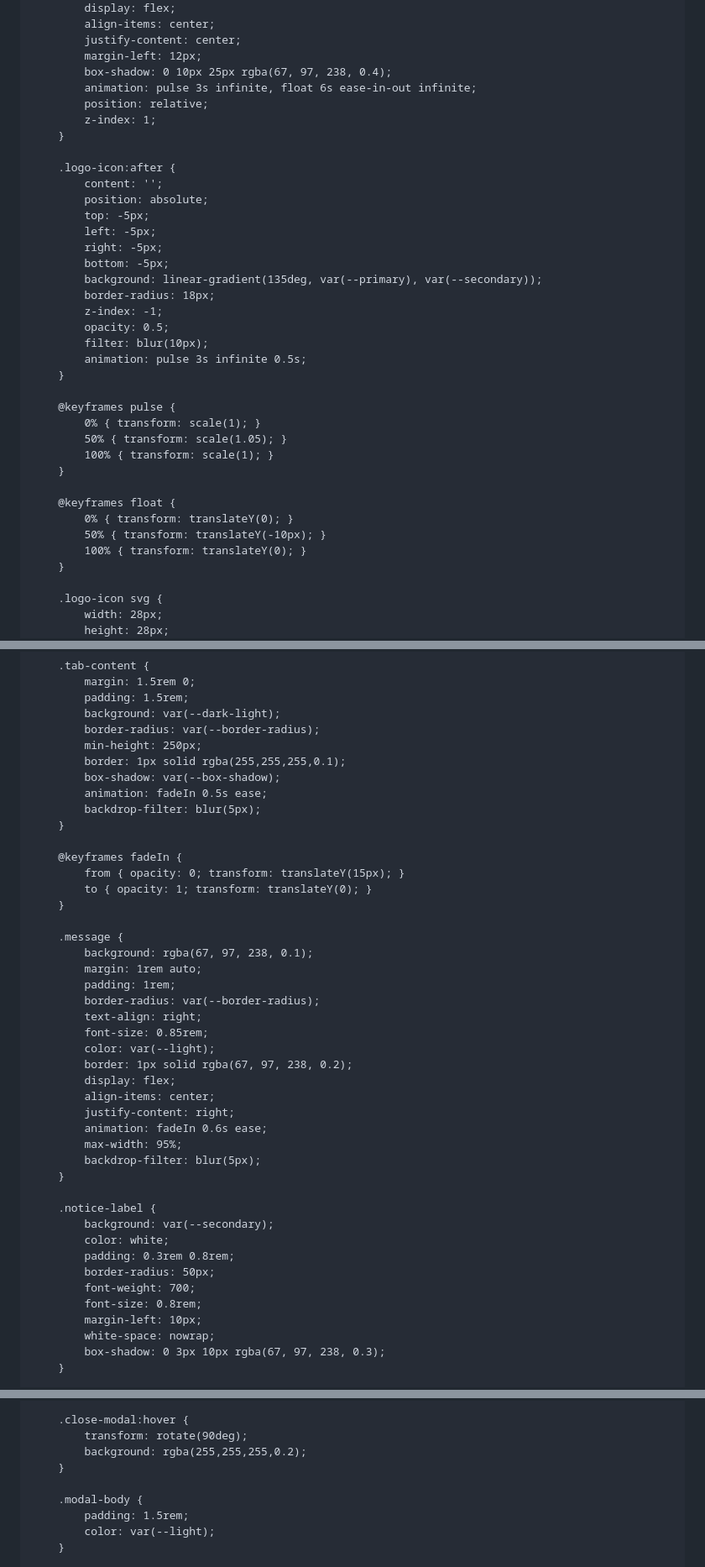
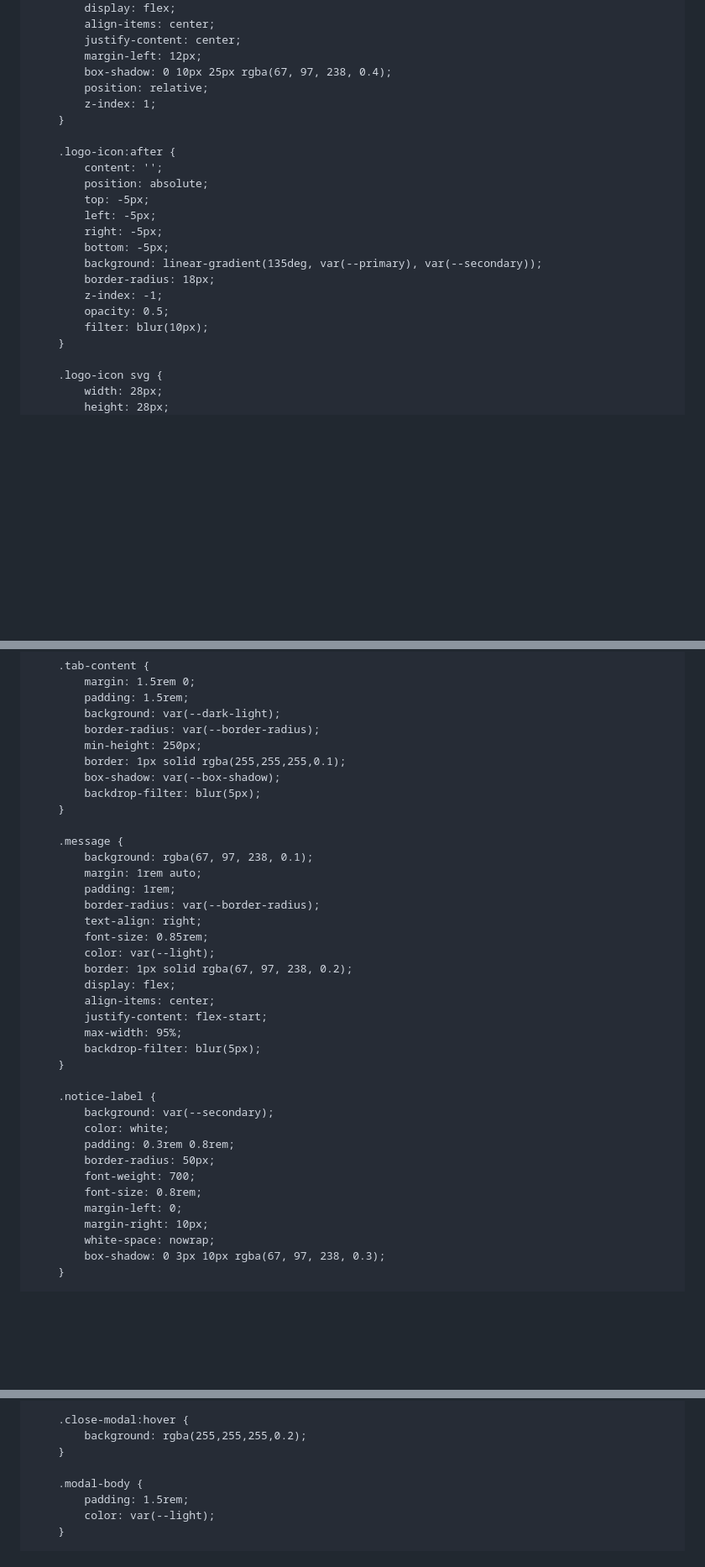
Before and after one commit to xroVPN/xroVPN, a Markdown page: README.md, 3 parts joined by grey strips. Shown at 84% size. GitHub-like rendering; blank space fills up the shorter version.

```diff
--- a/README.md
+++ b/README.md
@@ -91,7 +90,6 @@
             justify-content: center;
             margin-left: 12px;
             box-shadow: 0 10px 25px rgba(67, 97, 238, 0.4);
-            animation: pulse 3s infinite, float 6s ease-in-out infinite;
             position: relative;
             z-index: 1;
         }
@@ -108,19 +106,6 @@
             z-index: -1;
             opacity: 0.5;
             filter: blur(10px);
-            animation: pulse 3s infinite 0.5s;
-        }
-
-        @keyframes pulse {
-            0% { transform: scale(1); }
-            50% { transform: scale(1.05); }
-            100% { transform: scale(1); }
-        }
-
-        @keyframes float {
-            0% { transform: translateY(0); }
-            50% { transform: translateY(-10px); }
-            100% { transform: translateY(0); }
         }
 
         .logo-icon svg {
@@ -279,13 +254,7 @@
             min-height: 250px;
             border: 1px solid rgba(255,255,255,0.1);
             box-shadow: var(--box-shadow);
-            animation: fadeIn 0.5s ease;
             backdrop-filter: blur(5px);
-        }
-
-        @keyframes fadeIn {
-            from { opacity: 0; transform: translateY(15px); }
-            to { opacity: 1; transform: translateY(0); }
         }
 
         .message {
@@ -299,8 +268,7 @@
             border: 1px solid rgba(67, 97, 238, 0.2);
             display: flex;
             align-items: center;
-            justify-content: right;
-            animation: fadeIn 0.6s ease;
+            justify-content: flex-start;
             max-width: 95%;
             backdrop-filter: blur(5px);
         }
@@ -312,7 +280,8 @@
             border-radius: 50px;
             font-weight: 700;
             font-size: 0.8rem;
-            margin-left: 10px;
+            margin-left: 0;
+            margin-right: 10px;
             white-space: nowrap;
             box-shadow: 0 3px 10px rgba(67, 97, 238, 0.3);
         }
@@ -526,7 +482,6 @@
         }
 
         .close-modal:hover {
-            transform: rotate(90deg);
             background: rgba(255,255,255,0.2);
         }
 
```
Also changed, not shown: other parts of README.md (+4 -48 lines).
